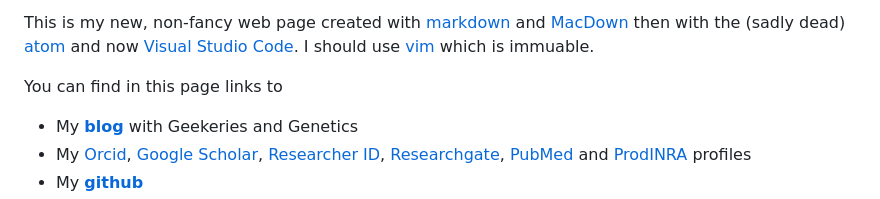
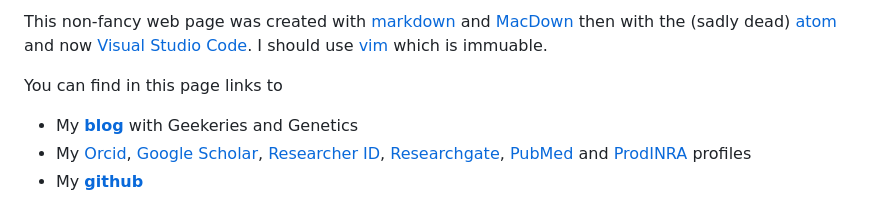
Before and after one commit to alegarra/alegarra.github.io, a Markdown page: README.md, the part around one of its changes. Rendered like a GitHub page.

```diff
--- a/README.md
+++ b/README.md
@@ -13,5 +13,5 @@ I did my PhD in [Neiker](http://www.neiker.net/?lang=en) with [Eva Ugarte](http:
 
-This is my new, non-fancy web page created with [markdown](https://en.wikipedia.org/wiki/Markdown) and [MacDown](http://macdown.uranusjr.com) then with the (sadly dead) [atom](https://github.com/atom/atom) and now [Visual Studio Code](https://code.visualstudio.com). I should use [vim](https://www.vim.org/) which is immuable.
+This non-fancy web page was created with [markdown](https://en.wikipedia.org/wiki/Markdown) and [MacDown](http://macdown.uranusjr.com) then with the (sadly dead) [atom](https://github.com/atom/atom) and now [Visual Studio Code](https://code.visualstudio.com). I should use [vim](https://www.vim.org/) which is immuable.
 
 
 
```
Also changed, not shown: other parts of README.md (+1 -1 lines).
